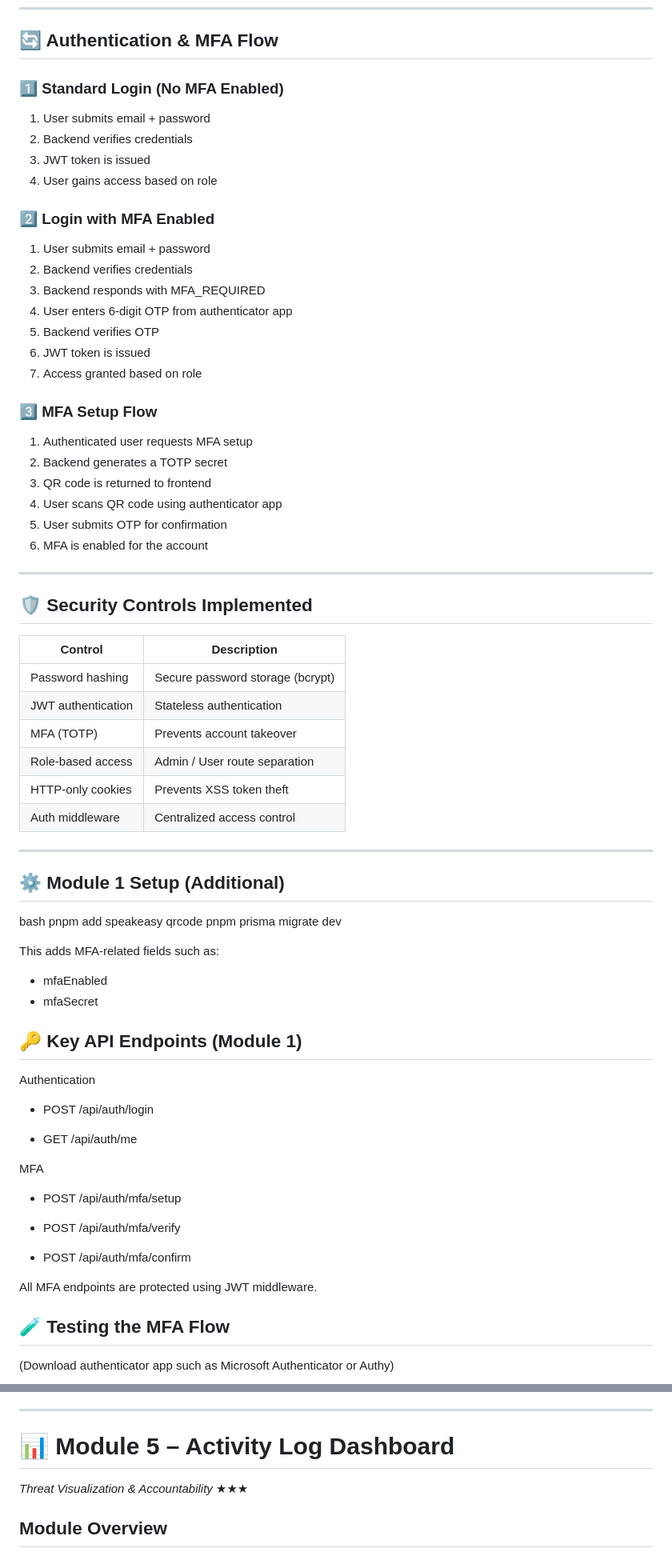
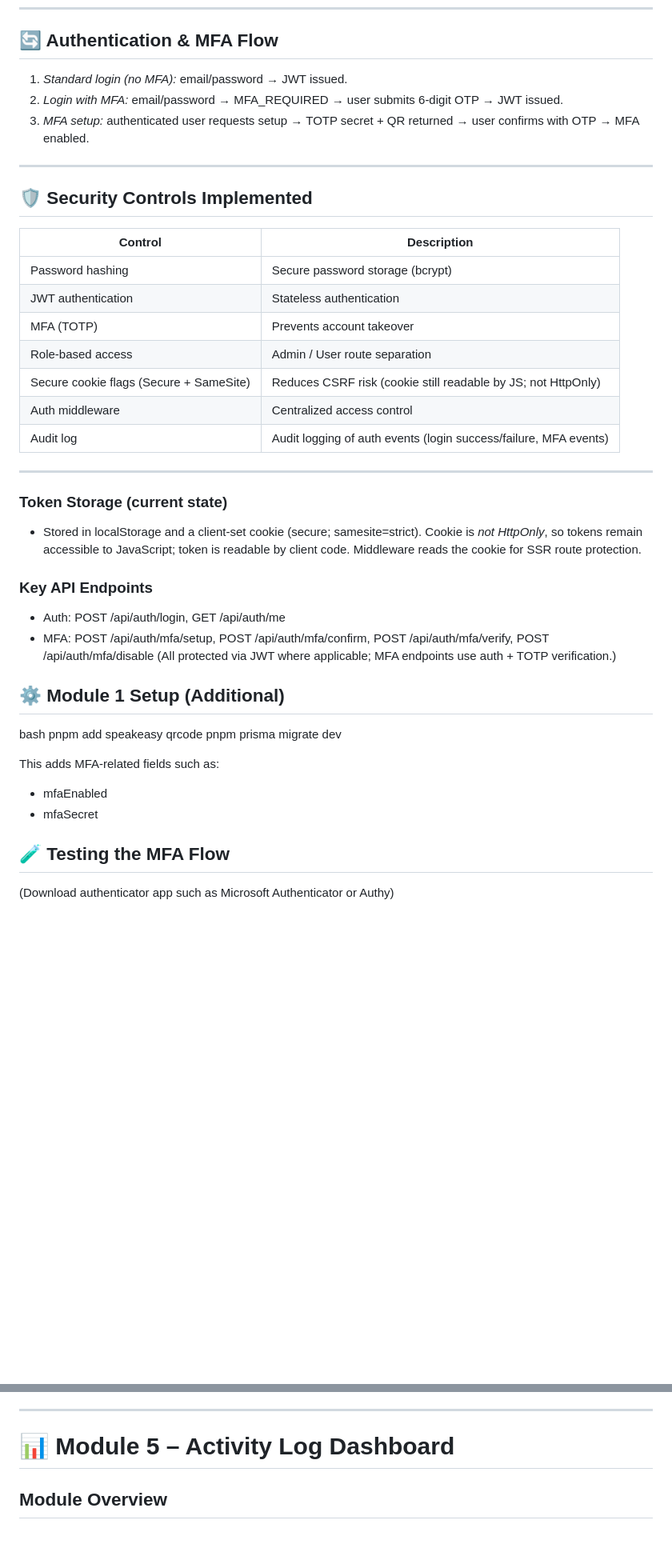
Before and after one commit to aaaanissss/uitm-devops-challenge_OldJeans, a Markdown page: README.md, 2 parts joined by grey strips. Shown: that part at 80% size. GitHub-like rendering; blank space fills up the shorter version.

```diff
--- a/README.md
+++ b/README.md
@@ -101,29 +74,9 @@ This module aligns with *OWASP Mobile Top 10 (M1–M3)*:
 
 ## 🔄 Authentication & MFA Flow
 
-### 1️⃣ Standard Login (No MFA Enabled)
-1. User submits email + password
-2. Backend verifies credentials
-3. JWT token is issued
-4. User gains access based on role
-
-### 2️⃣ Login with MFA Enabled
-1. User submits email + password
-2. Backend verifies credentials
-3. Backend responds with MFA_REQUIRED
-4. User enters 6-digit OTP from authenticator app
-5. Backend verifies OTP
-6. JWT token is issued
-7. Access granted based on role
-
-### 3️⃣ MFA Setup Flow
-1. Authenticated user requests MFA setup
-2. Backend generates a TOTP secret
-3. QR code is returned to frontend
-4. User scans QR code using authenticator app
-5. User submits OTP for confirmation
-6. MFA is enabled for the account
-
+1) *Standard login (no MFA):* email/password → JWT issued.
+2) *Login with MFA:* email/password → MFA_REQUIRED → user submits 6-digit OTP → JWT issued.
+3) *MFA setup:* authenticated user requests setup → TOTP secret + QR returned → user confirms with OTP → MFA enabled.
 ---
 
 ## 🛡 Security Controls Implemented
@@ -134,10 +87,19 @@ This module aligns with *OWASP Mobile Top 10 (M1–M3)*:
 | JWT authentication | Stateless authentication |
 | MFA (TOTP) | Prevents account takeover |
 | Role-based access | Admin / User route separation |
-| HTTP-only cookies | Prevents XSS token theft |
+| Secure cookie flags (Secure + SameSite) | Reduces CSRF risk (cookie still readable by JS; not HttpOnly) |
 | Auth middleware | Centralized access control |
+| Audit log | Audit logging of auth events (login success/failure, MFA events) |
 
 ---
+
+### Token Storage (current state)
+- Stored in localStorage and a client-set cookie (secure; samesite=strict). Cookie is *not HttpOnly*, so tokens remain accessible to JavaScript; token is readable by client code. Middleware reads the cookie for SSR route protection.
+
+### Key API Endpoints
+- Auth: POST /api/auth/login, GET /api/auth/me
+- MFA: POST /api/auth/mfa/setup, POST /api/auth/mfa/confirm, POST /api/auth/mfa/verify, POST /api/auth/mfa/disable
+(All protected via JWT where applicable; MFA endpoints use auth + TOTP verification.)
 
 ## ⚙ Module 1 Setup (Additional)
 
@@ -146,29 +108,9 @@ pnpm add speakeasy qrcode
 pnpm prisma migrate dev
 
 
-
 This adds MFA-related fields such as:
 - mfaEnabled
 - mfaSecret
-
-
-## 🔑 Key API Endpoints (Module 1)
-
-Authentication
-
-- POST /api/auth/login
-
-- GET /api/auth/me
-
-MFA
-
-- POST /api/auth/mfa/setup
-
-- POST /api/auth/mfa/verify
-
-- POST /api/auth/mfa/confirm
-
-All MFA endpoints are protected using JWT middleware.
 
 ## 🧪 Testing the MFA Flow
 
@@ -662,7 +600,6 @@ All endpoints are protected using:
 ---
 
 # 📊 Module 5 – Activity Log Dashboard
-*Threat Visualization & Accountability* ★★★
 
 ## Module Overview
 
```
Also changed, not shown: other parts of README.md (+54 -100 lines).
